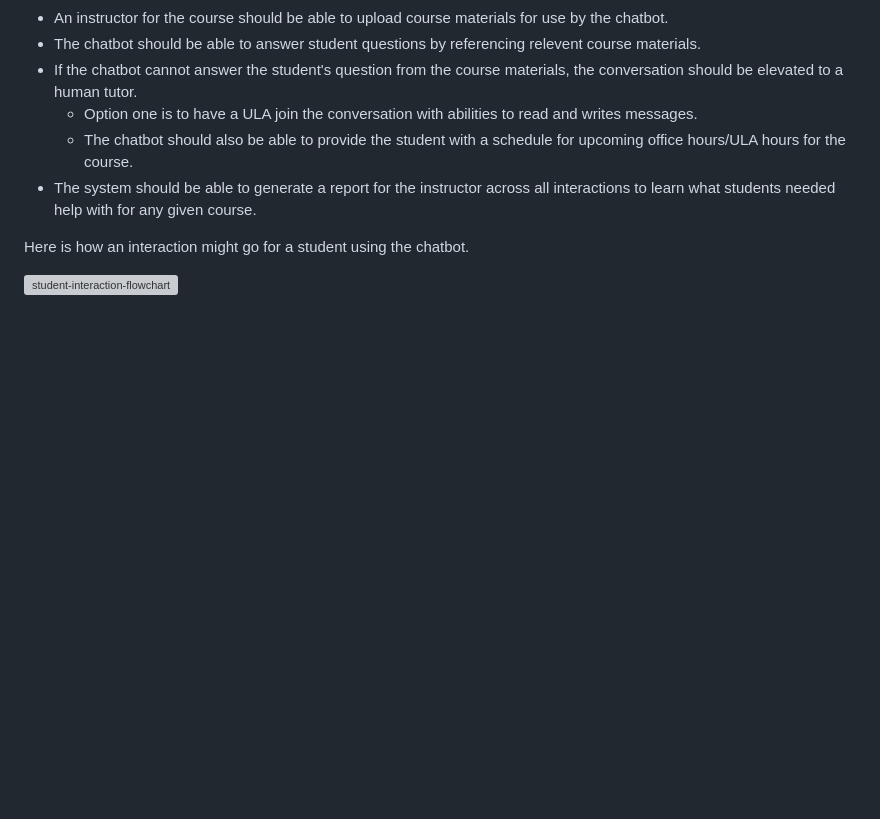
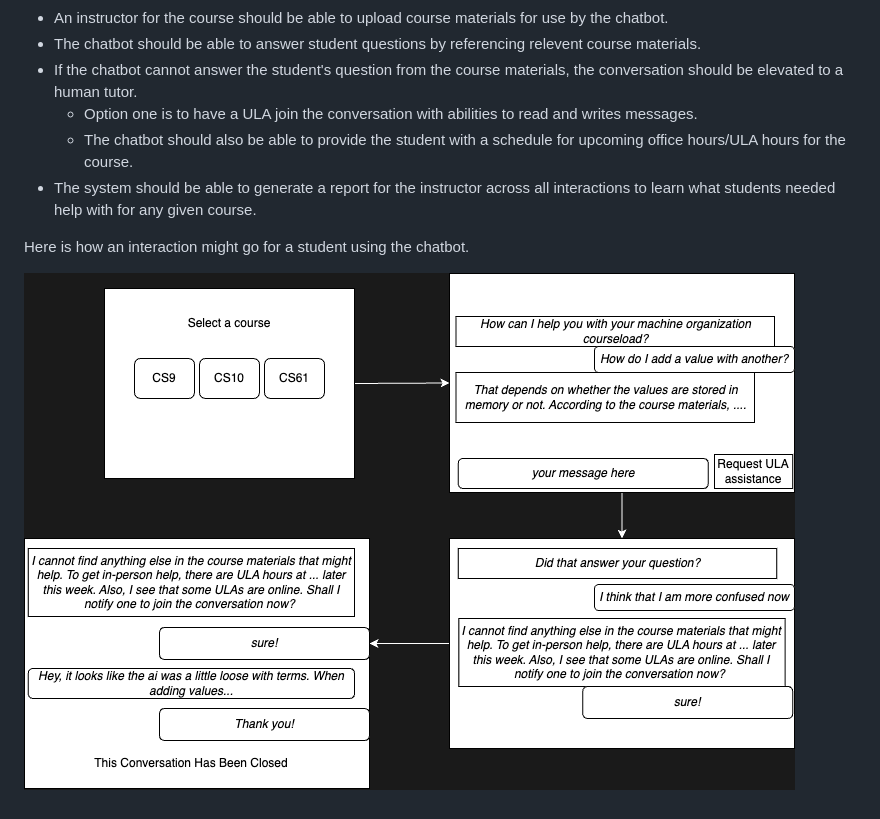
Before and after one commit to joshua-zingale/ucr-chatbot-pathway-program, a Markdown page: project-plan/README.md, the part around the change. Drawn GitHub-style; pictures changed too: project-plan/student-interaction.png (added); blank space fills up the shorter version; grey boxes are pictures that could not be loaded.

Commit message:
Adding project plan

```diff
--- a/project-plan/README.md
+++ b/project-plan/README.md
@@ -32,4 +32,4 @@ We are to develop a chatbot system that has the following features:
 
 Here is how an interaction might go for a student using the chatbot.
 
-![student-interaction-flowchart](student-interaction.svg)
+![student-interaction-flowchart](student-interaction.png)
```
Also changed, not shown: 1 other file.
